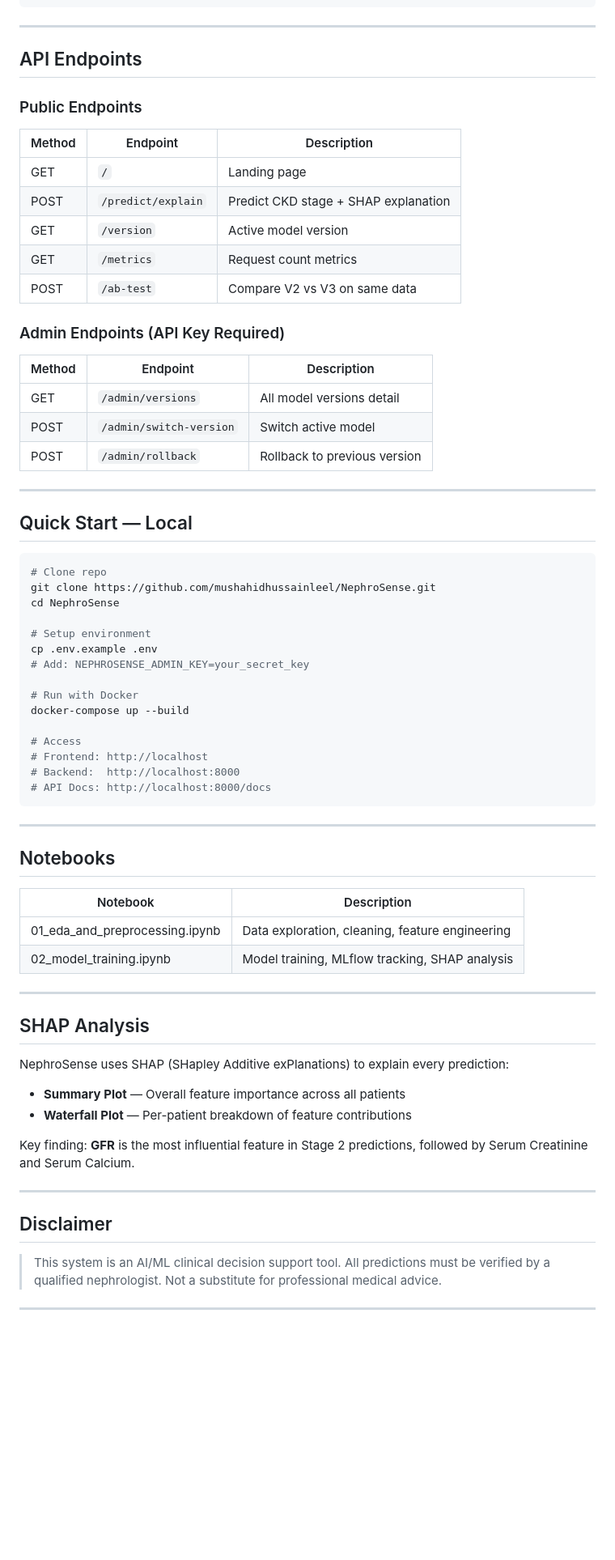
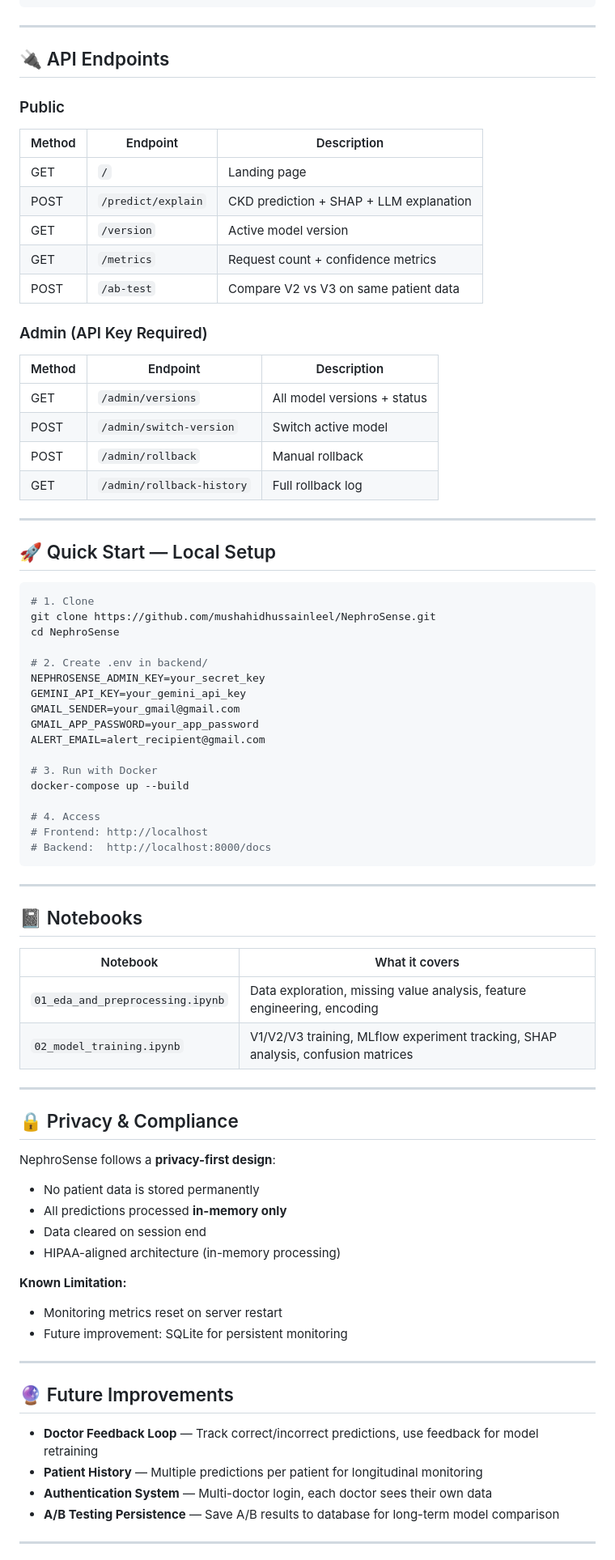
Before and after one commit to mushahidhussainleel/NephroSense, a Markdown page: README.md, the part around one of its changes. Shown at 81% size. GitHub-like rendering; blank space fills up the shorter version.

````diff
--- a/README.md
+++ b/README.md
@@ -158,73 +202,83 @@ NephroSense/
 
 ---
 
-## API Endpoints
+## 🔌 API Endpoints
 
-### Public Endpoints
+### Public
 
 | Method | Endpoint | Description |
 |--------|----------|-------------|
 | GET | `/` | Landing page |
-| POST | `/predict/explain` | Predict CKD stage + SHAP explanation |
+| POST | `/predict/explain` | CKD prediction + SHAP + LLM explanation |
 | GET | `/version` | Active model version |
-| GET | `/metrics` | Request count metrics |
-| POST | `/ab-test` | Compare V2 vs V3 on same data |
+| GET | `/metrics` | Request count + confidence metrics |
+| POST | `/ab-test` | Compare V2 vs V3 on same patient data |
 
-### Admin Endpoints (API Key Required)
+### Admin (API Key Required)
 
 | Method | Endpoint | Description |
 |--------|----------|-------------|
-| GET | `/admin/versions` | All model versions detail |
+| GET | `/admin/versions` | All model versions + status |
 | POST | `/admin/switch-version` | Switch active model |
-| POST | `/admin/rollback` | Rollback to previous version |
+| POST | `/admin/rollback` | Manual rollback |
+| GET | `/admin/rollback-history` | Full rollback log |
 
 ---
 
-## Quick Start — Local
+## 🚀 Quick Start — Local Setup
 
 ```bash
-# Clone repo
+# 1. Clone
 git clone https://github.com/mushahidhussainleel/NephroSense.git
 cd NephroSense
 
-# Setup environment
-cp .env.example .env
-# Add: NEPHROSENSE_ADMIN_KEY=your_secret_key
+# 2. Create .env in backend/
+NEPHROSENSE_ADMIN_KEY=your_secret_key
+GEMINI_API_KEY=your_gemini_api_key
+GMAIL_SENDER=your_gmail@gmail.com
+GMAIL_APP_PASSWORD=your_app_password
+ALERT_EMAIL=alert_recipient@gmail.com
 
-# Run with Docker
+# 3. Run with Docker
 docker-compose up --build
 
-# Access
+# 4. Access
 # Frontend: http://localhost
-# Backend:  http://localhost:8000
-# API Docs: http://localhost:8000/docs
+# Backend:  http://localhost:8000/docs
 ```
 
 ---
 
-## Notebooks
+## 📓 Notebooks
 
-| Notebook | Description |
-|----------|-------------|
-| 01_eda_and_preprocessing.ipynb | Data exploration, cleaning, feature engineering |
-| 02_model_training.ipynb | Model training, MLflow tracking, SHAP analysis |
+| Notebook | What it covers |
+|----------|----------------|
+| `01_eda_and_preprocessing.ipynb` | Data exploration, missing value analysis, feature engineering, encoding |
+| `02_model_training.ipynb` | V1/V2/V3 training, MLflow experiment tracking, SHAP analysis, confusion matrices |
 
 ---
 
-## SHAP Analysis
+## 🔒 Privacy & Compliance
 
-NephroSense uses SHAP (SHapley Additive exPlanations) to explain every prediction:
+NephroSense follows a **privacy-first design**:
 
-- **Summary Plot** — Overall feature importance across all patients
-- **Waterfall Plot** — Per-patient breakdown of feature contributions
+- No patient data is stored permanently
+- All predictions processed **in-memory only**
+- Data cleared on session end
+- HIPAA-aligned architecture (in-memory processing)
 
-Key finding: **GFR** is the most influential feature in Stage 2 predictions, followed by Serum Creatinine and Serum Calcium.
+**Known Limitation:**
+- Monitoring metrics reset on server restart
+- Future improvement: SQLite for persistent monitoring
 
 ---
 
-## Disclaimer
+## 🔮 Future Improvements
 
-> This system is an AI/ML clinical decision support tool. All predictions must be verified by a qualified nephrologist. Not a substitute for professional medical advice.
+- **Doctor Feedback Loop** — Track correct/incorrect predictions, use feedback for model retraining
+- **Patient History** — Multiple predictions per patient for longitudinal monitoring
+- **Authentication System** — Multi-doctor login, each doctor sees their own data
+- **A/B Testing Persistence** — Save A/B results to database for long-term model comparison
 
 ---
 
````
Also changed, not shown: other parts of README.md (+144 -106 lines).
